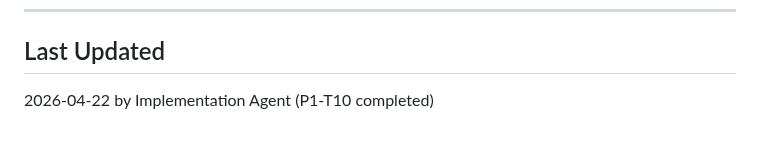
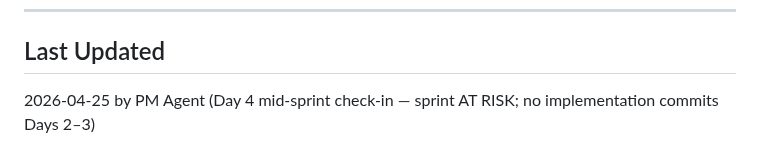
Before and after one commit to tjokrogunawant-dev/koblio-platform, a Markdown page: sprint_tracker/current_sprint.md, the part around the change. Rendered like a GitHub page.

```diff
--- a/sprint_tracker/current_sprint.md
+++ b/sprint_tracker/current_sprint.md
@@ -61,4 +61,4 @@
 ---
 
 ## Last Updated
-2026-04-22 by Implementation Agent (P1-T10 completed)
+2026-04-25 by PM Agent (Day 4 mid-sprint check-in — sprint AT RISK; no implementation commits Days 2–3)
```
Also changed, not shown: sprint_tracker/PHASE_GATE_RISK.md (+1 -0 lines), sprint_tracker/history/sprint_03_plan.md (+66 -0 lines).
